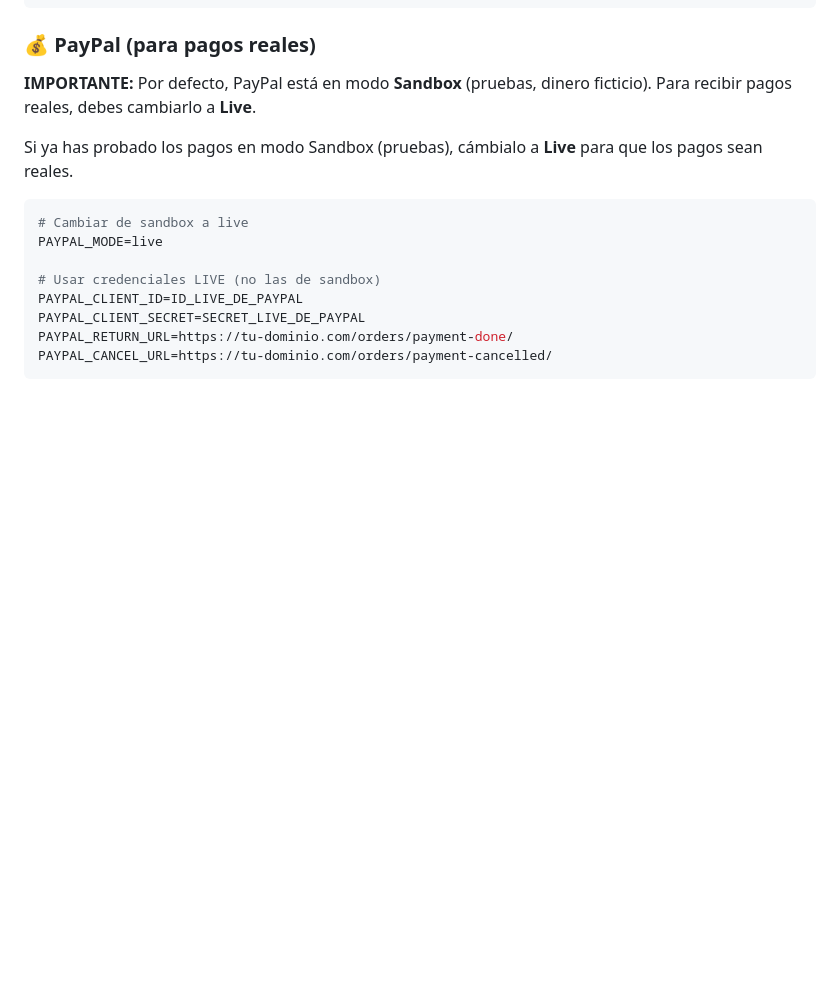
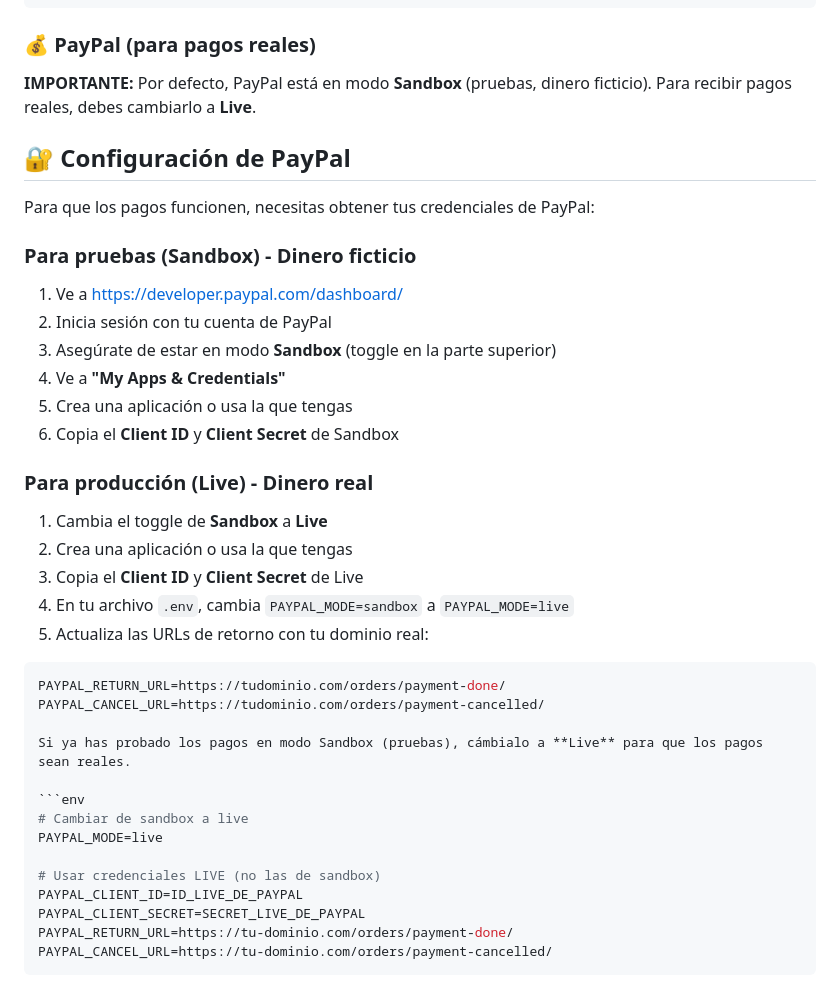
Before and after one commit to WilberthCanul33/flores-teya, a Markdown page: README.md, the part around the change. Drawn GitHub-style; blank space fills up the shorter version.

Commit message:
Actualizar README: agregar instrucciones para configurar email y PayPal en producción

````diff
--- a/README.md
+++ b/README.md
@@ -130,6 +130,31 @@ SITE_URL=https://tu-dominio.com
 
 **IMPORTANTE:** Por defecto, PayPal está en modo **Sandbox** (pruebas, dinero ficticio). Para recibir pagos reales, debes cambiarlo a **Live**.
 
+## 🔐 Configuración de PayPal
+
+Para que los pagos funcionen, necesitas obtener tus credenciales de PayPal:
+
+### Para pruebas (Sandbox) - Dinero ficticio
+
+1. Ve a [https://developer.paypal.com/dashboard/](https://developer.paypal.com/dashboard/)
+2. Inicia sesión con tu cuenta de PayPal
+3. Asegúrate de estar en modo **Sandbox** (toggle en la parte superior)
+4. Ve a **"My Apps & Credentials"**
+5. Crea una aplicación o usa la que tengas
+6. Copia el **Client ID** y **Client Secret** de Sandbox
+
+### Para producción (Live) - Dinero real
+
+1. Cambia el toggle de **Sandbox** a **Live**
+2. Crea una aplicación o usa la que tengas
+3. Copia el **Client ID** y **Client Secret** de Live
+4. En tu archivo `.env`, cambia `PAYPAL_MODE=sandbox` a `PAYPAL_MODE=live`
+5. Actualiza las URLs de retorno con tu dominio real:
+
+```env
+PAYPAL_RETURN_URL=https://tudominio.com/orders/payment-done/
+PAYPAL_CANCEL_URL=https://tudominio.com/orders/payment-cancelled/
+
 Si ya has probado los pagos en modo Sandbox (pruebas), cámbialo a **Live** para que los pagos sean reales.
 
 ```env
````
